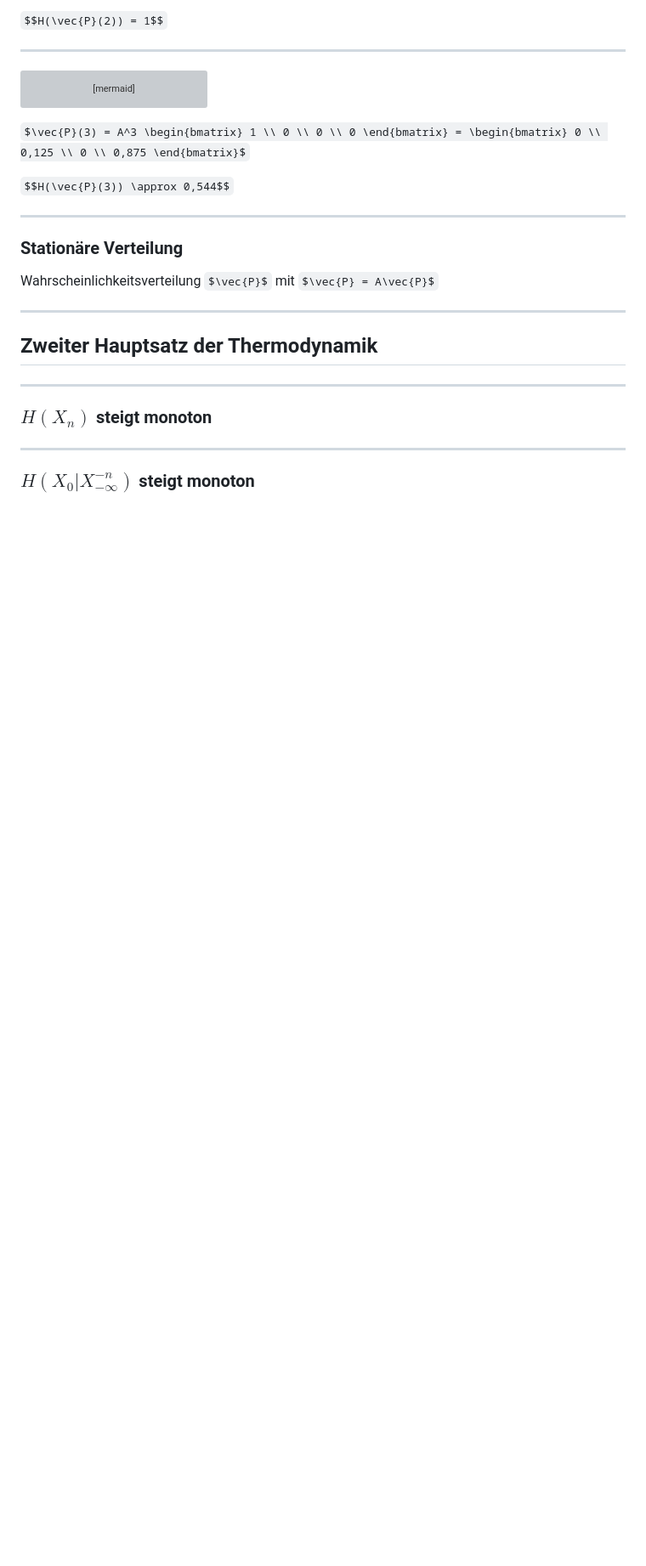
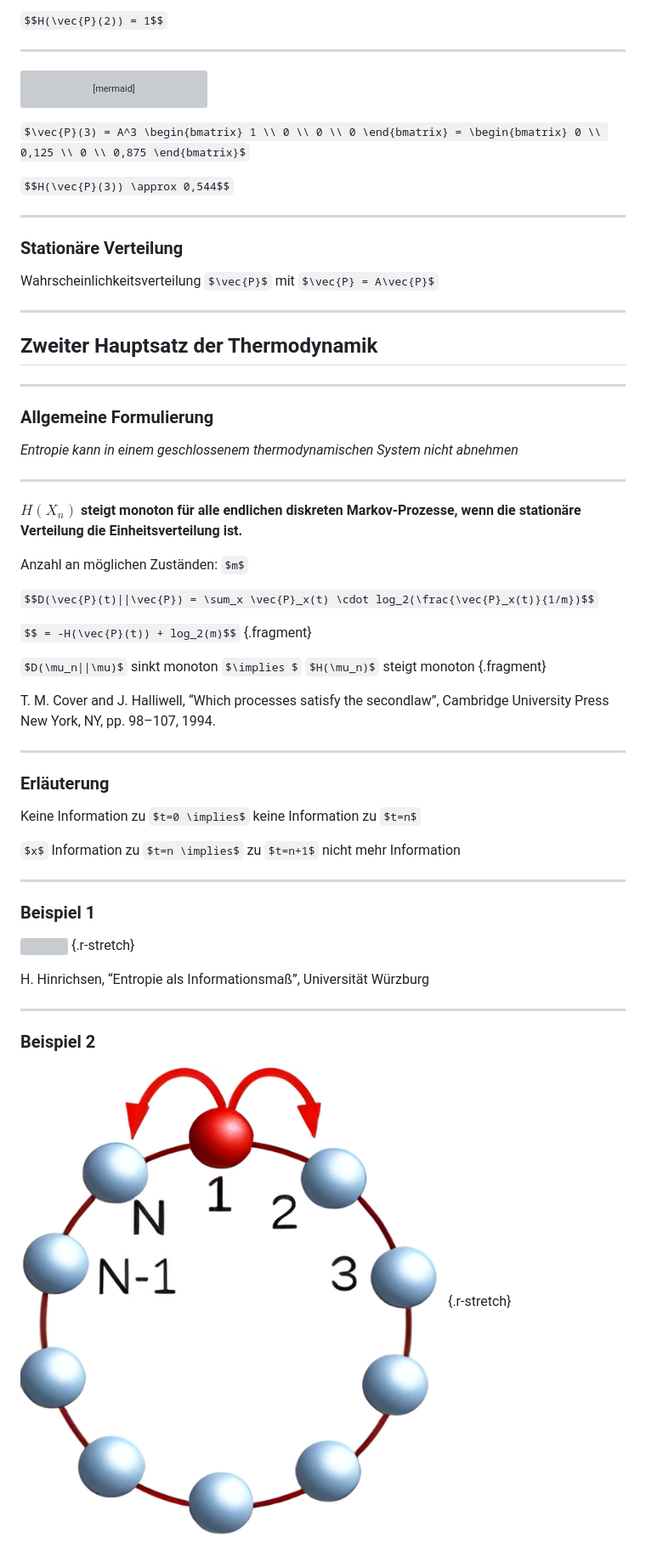
Before and after one commit to DanielMeiborg/entropy-in-economic-modeling, a Markdown page: docs/theoretical-basics/presentation.md, the part around one of its changes. Shown at 85% size. Rendered like a GitHub page; pictures changed too: docs/theoretical-basics/random-walk.png (added); blank space fills up the shorter version; grey boxes are pictures that could not be loaded.

Commit message:
Add second law of thermodynamics

```diff
--- a/docs/theoretical-basics/presentation.md
+++ b/docs/theoretical-basics/presentation.md
@@ -284,8 +284,44 @@ Wahrscheinlichkeitsverteilung `$\vec{P}$` mit `$\vec{P} = A\vec{P}$`
 
 ---
 
-### $H(X_n)$ steigt monoton
+### Allgemeine Formulierung
+
+*Entropie kann in einem geschlossenem thermodynamischen System nicht abnehmen*
 
 ---
 
-### $H(X_0|X_{-\infty}^{-n})$ steigt monoton
+**$H(X_n)$ steigt monoton für alle endlichen diskreten Markov-Prozesse, wenn die
+stationäre Verteilung die Einheitsverteilung ist.**
+
+Anzahl an möglichen Zuständen: `$m$`
+
+`$$D(\vec{P}(t)||\vec{P}) = \sum_x \vec{P}_x(t) \cdot log_2(\frac{\vec{P}_x(t)}{1/m})$$`
+
+`$$ = -H(\vec{P}(t)) + log_2(m)$$` {.fragment}
+
+`$D(\mu_n||\mu)$` sinkt monoton `$\implies $` `$H(\mu_n)$` steigt monoton {.fragment}
+
+<div style="font-size: 20px" class="fragment">T. M. Cover and J. Halliwell,
+“Which processes satisfy the secondlaw”, Cambridge University Press New York, NY, pp. 98–107, 1994.</div>
+
+---
+
+### Erläuterung
+
+Keine Information zu `$t=0 \implies$` keine Information zu `$t=n$`
+
+`$x$` Information zu `$t=n \implies$` zu `$t=n+1$` nicht mehr Information
+
+---
+
+### Beispiel 1
+
+![](thermodynamics.svg) {.r-stretch}
+
+<div style="font-size: 20px">H. Hinrichsen, “Entropie als Informationsmaß”, Universität Würzburg</div>
+
+---
+
+### Beispiel 2
+
+![](random-walk.png) {.r-stretch}
```
Also changed, not shown: other parts of docs/theoretical-basics/presentation.md (+1 -1 lines), docs/theoretical-basics/export/random-walk.png (added), 3 other files.
